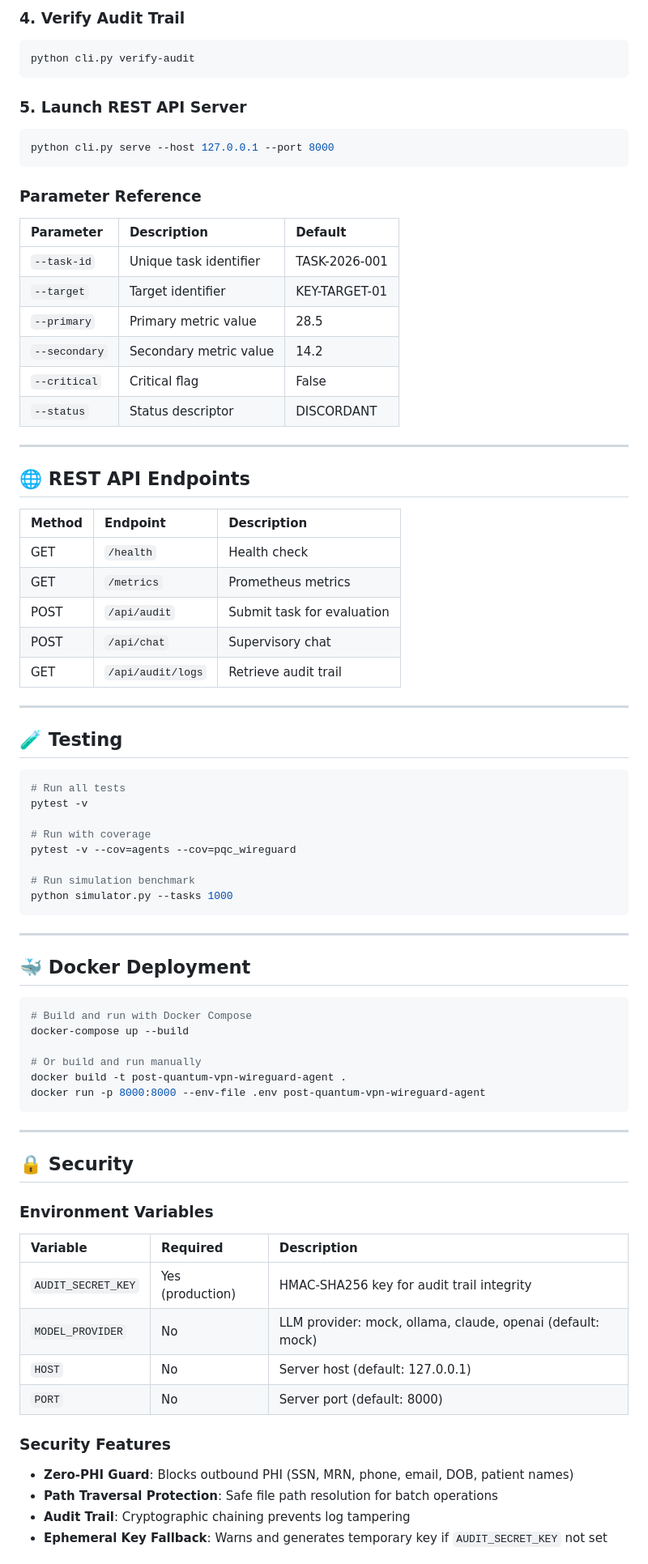
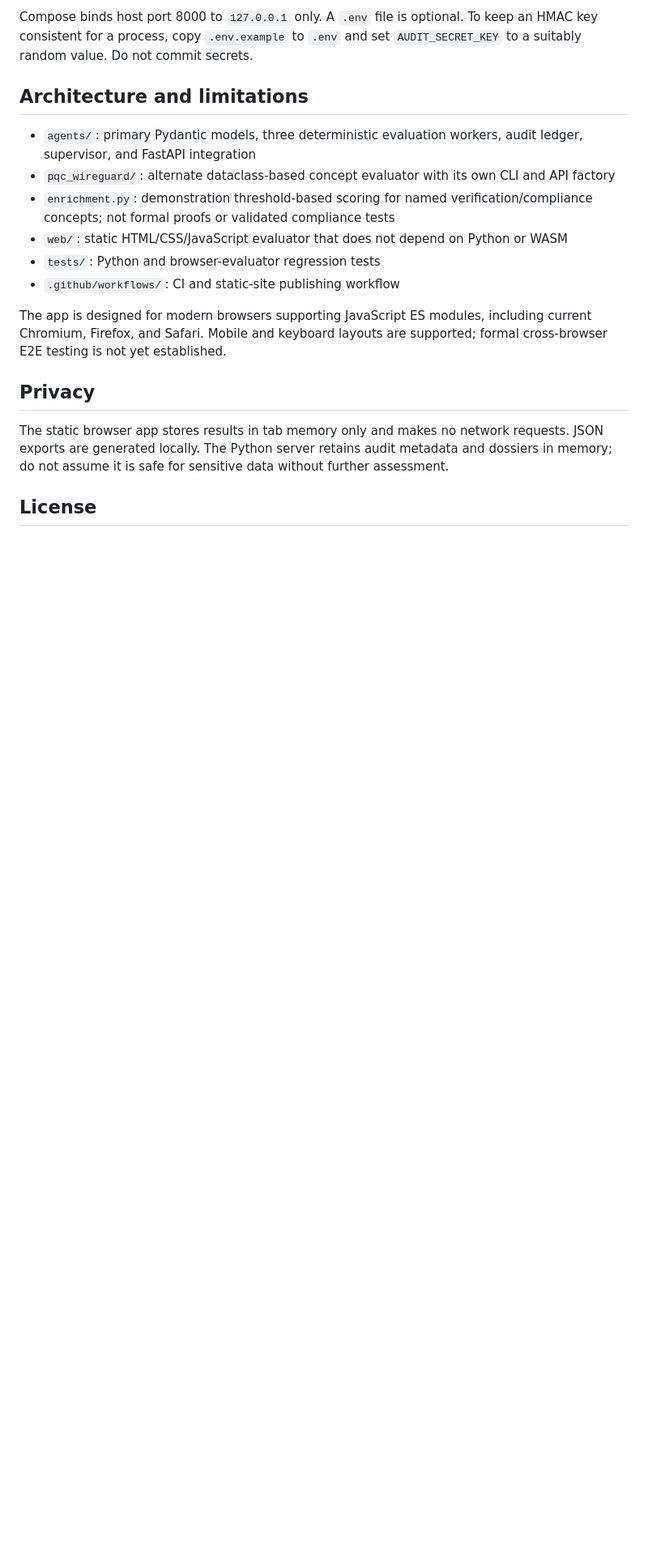
Before and after one commit to abusuraihsakhri/post-quantum-vpn-wireguard-agent, a Markdown page: README.md, the part around one of its changes. Shown at 81% size. Rendered like a GitHub page; blank space fills up the shorter version.

Commit message:
Document verified behavior, limitations, and local usage

````diff
--- a/README.md
+++ b/README.md
@@ -82,80 +72,21 @@ python cli.py batch -i sample.csv -o results.csv
 ```
 
-### 4. Verify Audit Trail
-```bash
-python cli.py verify-audit
-```
+Compose binds host port 8000 to `127.0.0.1` only. A `.env` file is optional. To keep an HMAC key consistent for a process, copy `.env.example` to `.env` and set `AUDIT_SECRET_KEY` to a suitably random value. Do not commit secrets.
 
-### 5. Launch REST API Server
-```bash
-python cli.py serve --host 127.0.0.1 --port 8000
-```
+## Architecture and limitations
 
-### Parameter Reference
-| Parameter | Description | Default |
-|:----------|:------------|:--------|
-| `--task-id` | Unique task identifier | TASK-2026-001 |
-| `--target` | Target identifier | KEY-TARGET-01 |
-| `--primary` | Primary metric value | 28.5 |
-| `--secondary` | Secondary metric value | 14.2 |
-| `--critical` | Critical flag | False |
-| `--status` | Status descriptor | DISCORDANT |
+- `agents/`: primary Pydantic models, three deterministic evaluation workers, audit ledger, supervisor, and FastAPI integration
+- `pqc_wireguard/`: alternate dataclass-based concept evaluator with its own CLI and API factory
+- `enrichment.py`: demonstration threshold-based scoring for named verification/compliance concepts; not formal proofs or validated compliance tests
+- `web/`: static HTML/CSS/JavaScript evaluator that does not depend on Python or WASM
+- `tests/`: Python and browser-evaluator regression tests
+- `.github/workflows/`: CI and static-site publishing workflow
 
----
+The app is designed for modern browsers supporting JavaScript ES modules, including current Chromium, Firefox, and Safari. Mobile and keyboard layouts are supported; formal cross-browser E2E testing is not yet established.
 
-## 🌐 REST API Endpoints
+## Privacy
 
-| Method | Endpoint | Description |
-|:-------|:---------|:------------|
-| GET | `/health` | Health check |
-| GET | `/metrics` | Prometheus metrics |
-| POST | `/api/audit` | Submit task for evaluation |
-| POST | `/api/chat` | Supervisory chat |
-| GET | `/api/audit/logs` | Retrieve audit trail |
+The static browser app stores results in tab memory only and makes no network requests. JSON exports are generated locally. The Python server retains audit metadata and dossiers in memory; do not assume it is safe for sensitive data without further assessment.
 
----
+## License
 
-## 🧪 Testing
-
-```bash
-# Run all tests
-pytest -v
-
-# Run with coverage
-pytest -v --cov=agents --cov=pqc_wireguard
-
-# Run simulation benchmark
-python simulator.py --tasks 1000
-```
-
----
-
-## 🐳 Docker Deployment
-
-```bash
-# Build and run with Docker Compose
-docker-compose up --build
-
-# Or build and run manually
-docker build -t post-quantum-vpn-wireguard-agent .
-docker run -p 8000:8000 --env-file .env post-quantum-vpn-wireguard-agent
-```
-
----
-
-## 🔒 Security
-
-### Environment Variables
-| Variable | Required | Description |
-|:---------|:---------|:------------|
-| `AUDIT_SECRET_KEY` | Yes (production) | HMAC-SHA256 key for audit trail integrity |
-| `MODEL_PROVIDER` | No | LLM provider: mock, ollama, claude, openai (default: mock) |
-| `HOST` | No | Server host (default: 127.0.0.1) |
-| `PORT` | No | Server port (default: 8000) |
-
-### Security Features
-- **Zero-PHI Guard**: Blocks outbound PHI (SSN, MRN, phone, email, DOB, patient names)
-- **Path Traversal Protection**: Safe file path resolution for batch operations
-- **Audit Trail**: Cryptographic chaining prevents log tampering
-- **Ephemeral Key Fallback**: Warns and generates temporary key if `AUDIT_SECRET_KEY` not set
-
````
Also changed, not shown: other parts of README.md (+50 -96 lines).
